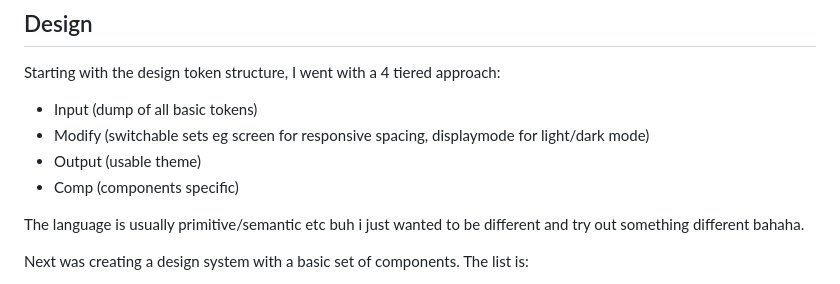
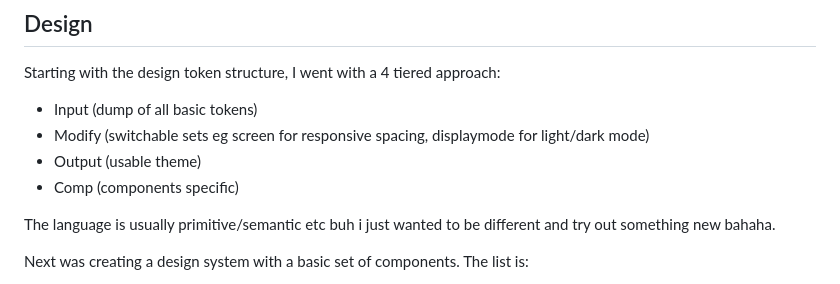
Before and after one commit to EasySimpleCool/blog-tokens, a Markdown page: src/posts/001-finally-creating-this-thing.md, the part around one of its changes. GitHub-like rendering.

Commit message:
refactor: improve clarity in blog post "Finally creating this thing" by refining language and enhancing readability

```diff
--- a/src/posts/001-finally-creating-this-thing.md
+++ b/src/posts/001-finally-creating-this-thing.md
@@ -25,7 +25,7 @@ Starting with the design token structure, I went with a 4 tiered approach:
 - Output (usable theme)
 - Comp (components specific)
 
-The language is usually primitive/semantic etc buh i just wanted to be different and try out something different bahaha.
+The language is usually primitive/semantic etc buh i just wanted to be different and try out something new bahaha.
 
 Next was creating a design system with a basic set of components. The list is:
 
```
Also changed, not shown: other parts of src/posts/001-finally-creating-this-thing.md (+1 -1 lines).
